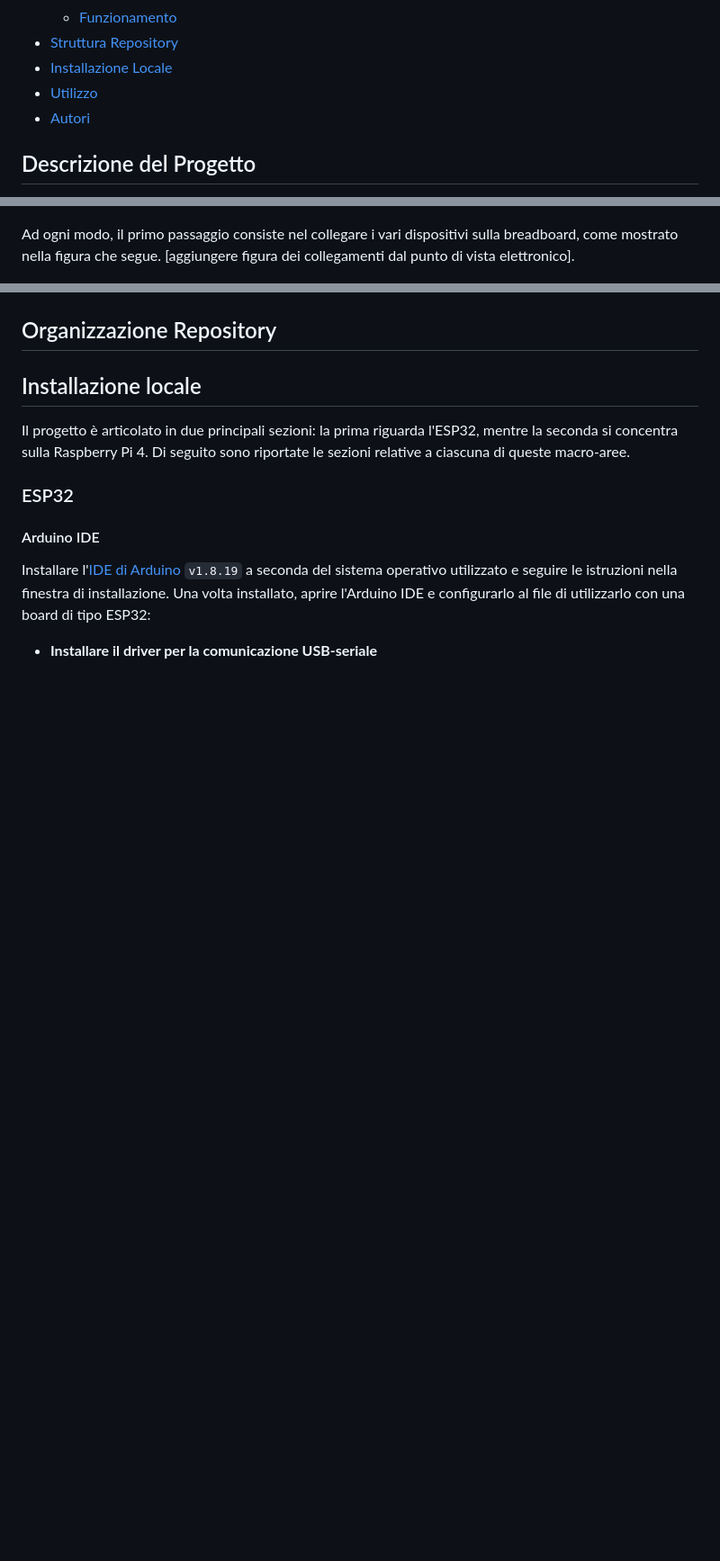
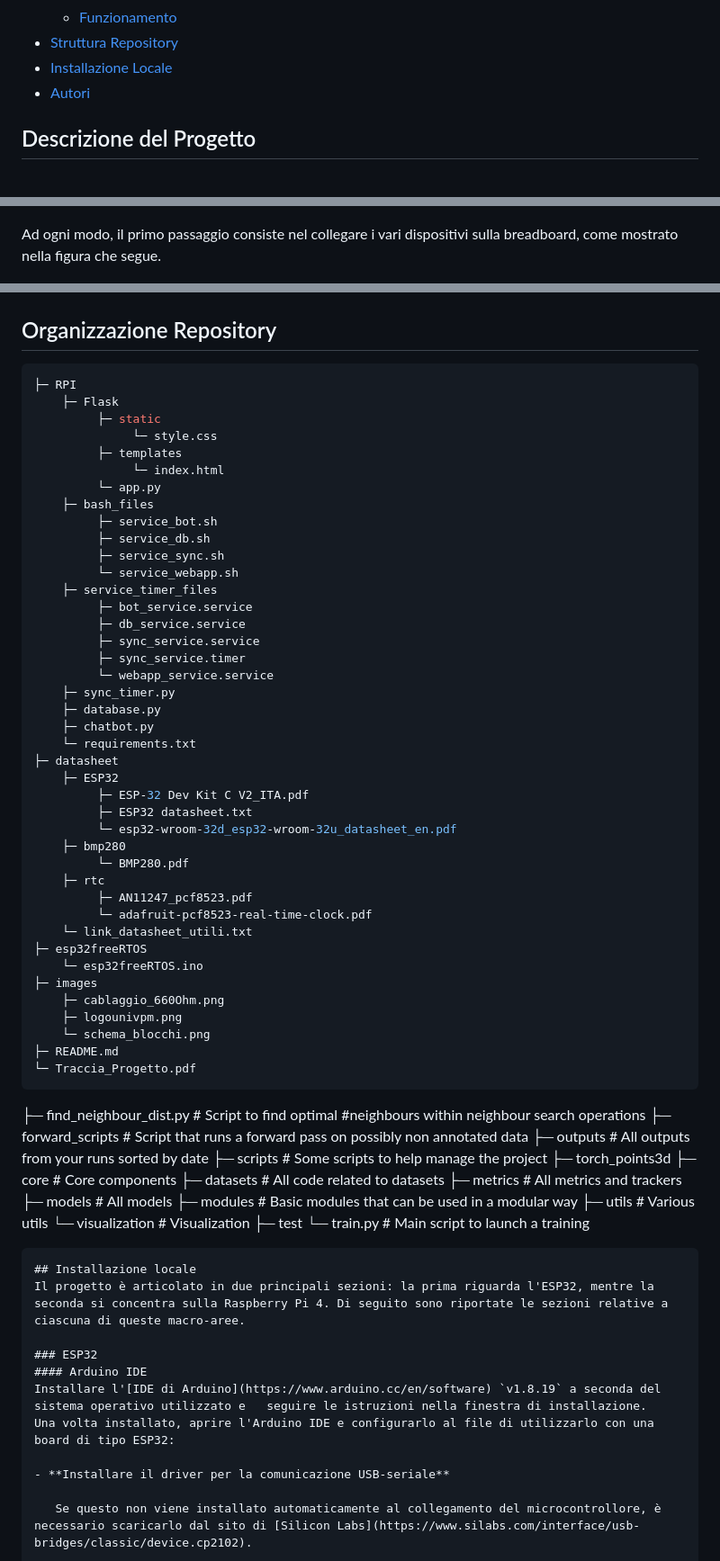
Before and after one commit to andreaseraf12/project_sod, a Markdown page: README.md, 3 parts joined by grey strips. Shown: that part at 90% size. Rendered like a GitHub page; folded sections open; blank space fills up the shorter version.

Commit message:
Update README.md
organizzazione repository

````diff
--- a/README.md
+++ b/README.md
@@ -13,7 +13,6 @@ Progetto didattico del corso di Sistemi Operativi Dedicati di laurea magistrale
     - [Funzionamento](#funzionamento)
   - [Struttura Repository](#struttura-repository)
   - [Installazione Locale](#installazione-locale)
-  - [Utilizzo](#utilizzo)
   - [Autori](#autori)
 </details>
 
@@ -56,7 +55,7 @@ Il sistema è composto da diversi componenti hardware e software, progettati per
 
 ![Diagramma dell'architettura](images/schema_blocchi.png)
 
-Ad ogni modo, il primo passaggio consiste nel collegare i vari dispositivi sulla breadboard, come mostrato nella figura che segue. [aggiungere figura dei collegamenti dal punto di vista elettronico].
+Ad ogni modo, il primo passaggio consiste nel collegare i vari dispositivi sulla breadboard, come mostrato nella figura che segue.
 
 <!--![Diagramma della breadboard](images/cablaggio_660Ohm.png)-->
 <p align="center">
@@ -64,7 +63,65 @@ Ad ogni modo, il primo passaggio consiste nel collegare i vari dispositivi sulla
 </p>
 
 ## Organizzazione Repository
+```bash
+├─ RPI
+    ├─ Flask
+         ├─ static
+              └─ style.css
+         ├─ templates
+              └─ index.html
+         └─ app.py
+    ├─ bash_files
+         ├─ service_bot.sh
+         ├─ service_db.sh
+         ├─ service_sync.sh
+         └─ service_webapp.sh
+    ├─ service_timer_files
+         ├─ bot_service.service
+         ├─ db_service.service
+         ├─ sync_service.service
+         ├─ sync_service.timer
+         └─ webapp_service.service
+    ├─ sync_timer.py
+    ├─ database.py
+    ├─ chatbot.py
+    └─ requirements.txt
+├─ datasheet
+    ├─ ESP32
+         ├─ ESP-32 Dev Kit C V2_ITA.pdf
+         ├─ ESP32 datasheet.txt
+         └─ esp32-wroom-32d_esp32-wroom-32u_datasheet_en.pdf
+    ├─ bmp280
+         └─ BMP280.pdf
+    ├─ rtc
+         ├─ AN11247_pcf8523.pdf
+         └─ adafruit-pcf8523-real-time-clock.pdf
+    └─ link_datasheet_utili.txt
+├─ esp32freeRTOS
+    └─ esp32freeRTOS.ino
+├─ images
+    ├─ cablaggio_660Ohm.png
+    ├─ logounivpm.png
+    └─ schema_blocchi.png
+├─ README.md
+└─ Traccia_Progetto.pdf
+```
 
+├─ find_neighbour_dist.py  # Script to find optimal #neighbours within neighbour search operations
+├─ forward_scripts         # Script that runs a forward pass on possibly non annotated data
+├─ outputs                 # All outputs from your runs sorted by date
+├─ scripts                 # Some scripts to help manage the project
+├─ torch_points3d
+    ├─ core                # Core components
+    ├─ datasets            # All code related to datasets
+    ├─ metrics             # All metrics and trackers
+    ├─ models              # All models
+    ├─ modules             # Basic modules that can be used in a modular way
+    ├─ utils               # Various utils
+    └─ visualization       # Visualization
+├─ test
+└─ train.py                # Main script to launch a training
+```
 ## Installazione locale
 Il progetto è articolato in due principali sezioni: la prima riguarda l'ESP32, mentre la seconda si concentra sulla Raspberry Pi 4. Di seguito sono riportate le sezioni relative a ciascuna di queste macro-aree.
 
````
